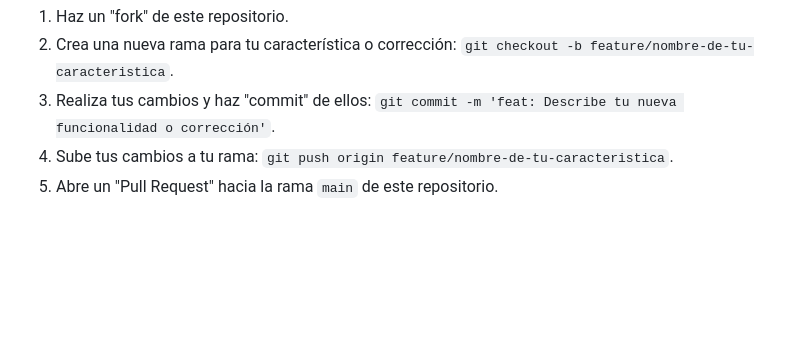
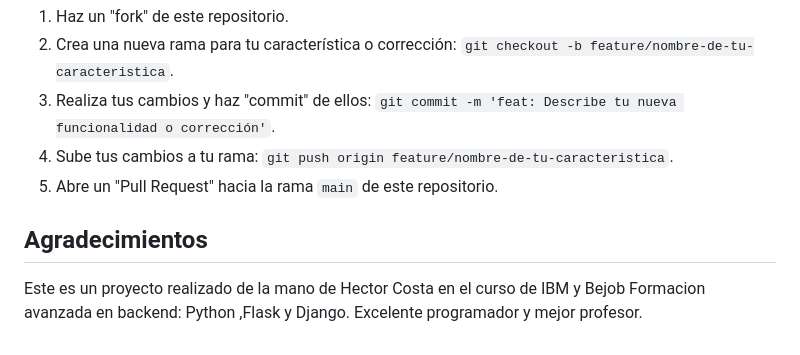
Before and after one commit to Mai-de-jerez/proyecto_avanzado_django, a Markdown page: Readme.md, the part around the change. Rendered like a GitHub page; blank space fills up the shorter version.

```diff
--- a/Readme.md
+++ b/Readme.md
@@ -72,3 +72,6 @@ python manage.py runserver
 3. Realiza tus cambios y haz "commit" de ellos: `git commit -m 'feat: Describe tu nueva funcionalidad o corrección'`.
 4. Sube tus cambios a tu rama: `git push origin feature/nombre-de-tu-caracteristica`.
 5. Abre un "Pull Request" hacia la rama `main` de este repositorio.
+
+## Agradecimientos
+Este es un proyecto realizado de la mano de Hector Costa en el curso de IBM y Bejob Formacion avanzada en backend: Python ,Flask y Django. Excelente programador y mejor profesor.
```
